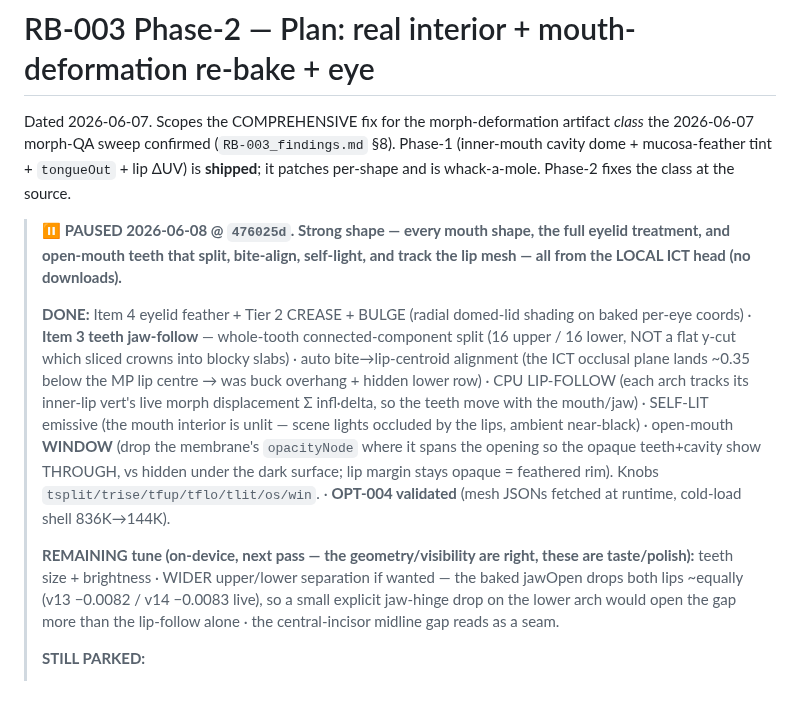
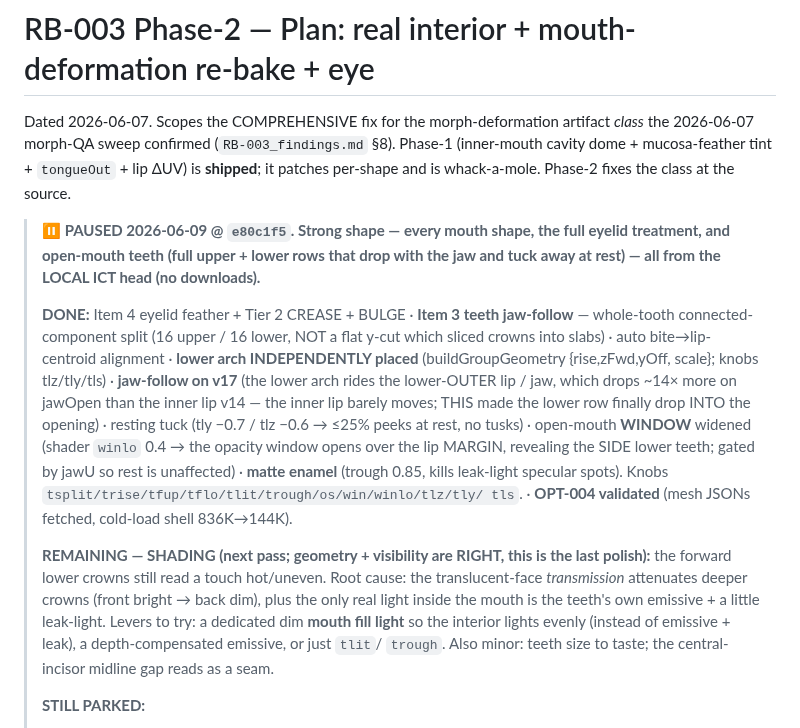
Before and after one commit to medsim-vrai/MedSim, a Markdown page: vrai-faces/research/RB-003_phase2-plan.md, the part around the change. Drawn GitHub-style; blank space fills up the shorter version.

Commit message:
docs(rb-003): teeth good-enough — record the lower-arch/jaw-follow/window/matte work + shading follow-up
Teeth closed out as good-enough on-device. Banner updated with the full approach (independent lower placement, jaw-follow on v17, resting tuck, window-widen, matte) and the one REMAINING item: open-mouth SHADING (forward lower crowns read hot/uneven from transmission depth-attenuation + emissive/leak lighting). Documented levers: a dim mouth fill light, depth-compensated emissive, or tlit/trough.

Co-Authored-By: Claude Opus 4.8 <noreply@anthropic.com>

```diff
--- a/vrai-faces/research/RB-003_phase2-plan.md
+++ b/vrai-faces/research/RB-003_phase2-plan.md
@@ -5,25 +5,27 @@ Dated 2026-06-07. Scopes the COMPREHENSIVE fix for the morph-deformation artifac
 mucosa-feather tint + `tongueOut` + lip ΔUV) is **shipped**; it patches per-shape and is whack-a-mole.
 Phase-2 fixes the class at the source.
 
-> **⏸ PAUSED 2026-06-08 @ `476025d`. Strong shape — every mouth shape, the full eyelid treatment, and
-> open-mouth teeth that split, bite-align, self-light, and track the lip mesh — all from the LOCAL ICT
-> head (no downloads).**
+> **⏸ PAUSED 2026-06-09 @ `e80c1f5`. Strong shape — every mouth shape, the full eyelid treatment, and
+> open-mouth teeth (full upper + lower rows that drop with the jaw and tuck away at rest) — all from the
+> LOCAL ICT head (no downloads).**
 >
-> **DONE:** Item 4 eyelid feather + Tier 2 CREASE + BULGE (radial domed-lid shading on baked per-eye
-> coords) · **Item 3 teeth jaw-follow** — whole-tooth connected-component split (16 upper / 16 lower,
-> NOT a flat y-cut which sliced crowns into blocky slabs) · auto bite→lip-centroid alignment (the ICT
-> occlusal plane lands ~0.35 below the MP lip centre → was buck overhang + hidden lower row) · CPU
-> LIP-FOLLOW (each arch tracks its inner-lip vert's live morph displacement Σ infl·delta, so the teeth
-> move with the mouth/jaw) · SELF-LIT emissive (the mouth interior is unlit — scene lights occluded by
-> the lips, ambient near-black) · open-mouth **WINDOW** (drop the membrane's `opacityNode` where it spans
-> the opening so the opaque teeth+cavity show THROUGH, vs hidden under the dark surface; lip margin stays
-> opaque = feathered rim). Knobs `tsplit/trise/tfup/tflo/tlit/os/win`. · **OPT-004 validated** (mesh
-> JSONs fetched at runtime, cold-load shell 836K→144K).
+> **DONE:** Item 4 eyelid feather + Tier 2 CREASE + BULGE · **Item 3 teeth jaw-follow** — whole-tooth
+> connected-component split (16 upper / 16 lower, NOT a flat y-cut which sliced crowns into slabs) · auto
+> bite→lip-centroid alignment · **lower arch INDEPENDENTLY placed** (buildGroupGeometry {rise,zFwd,yOff,
+> scale}; knobs tlz/tly/tls) · **jaw-follow on v17** (the lower arch rides the lower-OUTER lip / jaw,
+> which drops ~14× more on jawOpen than the inner lip v14 — the inner lip barely moves; THIS made the
+> lower row finally drop INTO the opening) · resting tuck (tly −0.7 / tlz −0.6 → ≤25% peeks at rest, no
+> tusks) · open-mouth **WINDOW** widened (shader `winlo` 0.4 → the opacity window opens over the lip
+> MARGIN, revealing the SIDE lower teeth; gated by jawU so rest is unaffected) · **matte enamel** (trough
+> 0.85, kills leak-light specular spots). Knobs `tsplit/trise/tfup/tflo/tlit/trough/os/win/winlo/tlz/tly/
+> tls`. · **OPT-004 validated** (mesh JSONs fetched, cold-load shell 836K→144K).
 >
-> **REMAINING tune (on-device, next pass — the geometry/visibility are right, these are taste/polish):**
-> teeth size + brightness · WIDER upper/lower separation if wanted — the baked jawOpen drops both lips
-> ~equally (v13 −0.0082 / v14 −0.0083 live), so a small explicit jaw-hinge drop on the lower arch would
-> open the gap more than the lip-follow alone · the central-incisor midline gap reads as a seam.
+> **REMAINING — SHADING (next pass; geometry + visibility are RIGHT, this is the last polish):** the
+> forward lower crowns still read a touch hot/uneven. Root cause: the translucent-face *transmission*
+> attenuates deeper crowns (front bright → back dim), plus the only real light inside the mouth is the
+> teeth's own emissive + a little leak-light. Levers to try: a dedicated dim **mouth fill light** so the
+> interior lights evenly (instead of emissive + leak), a depth-compensated emissive, or just `tlit`/
+> `trough`. Also minor: teeth size to taste; the central-incisor midline gap reads as a seam.
 >
 > **STILL PARKED:**
 > - **Item 2** mouthRollUpper outer-edge white — lip subdivision; needs the on-device console error to fix the load failure.
```
